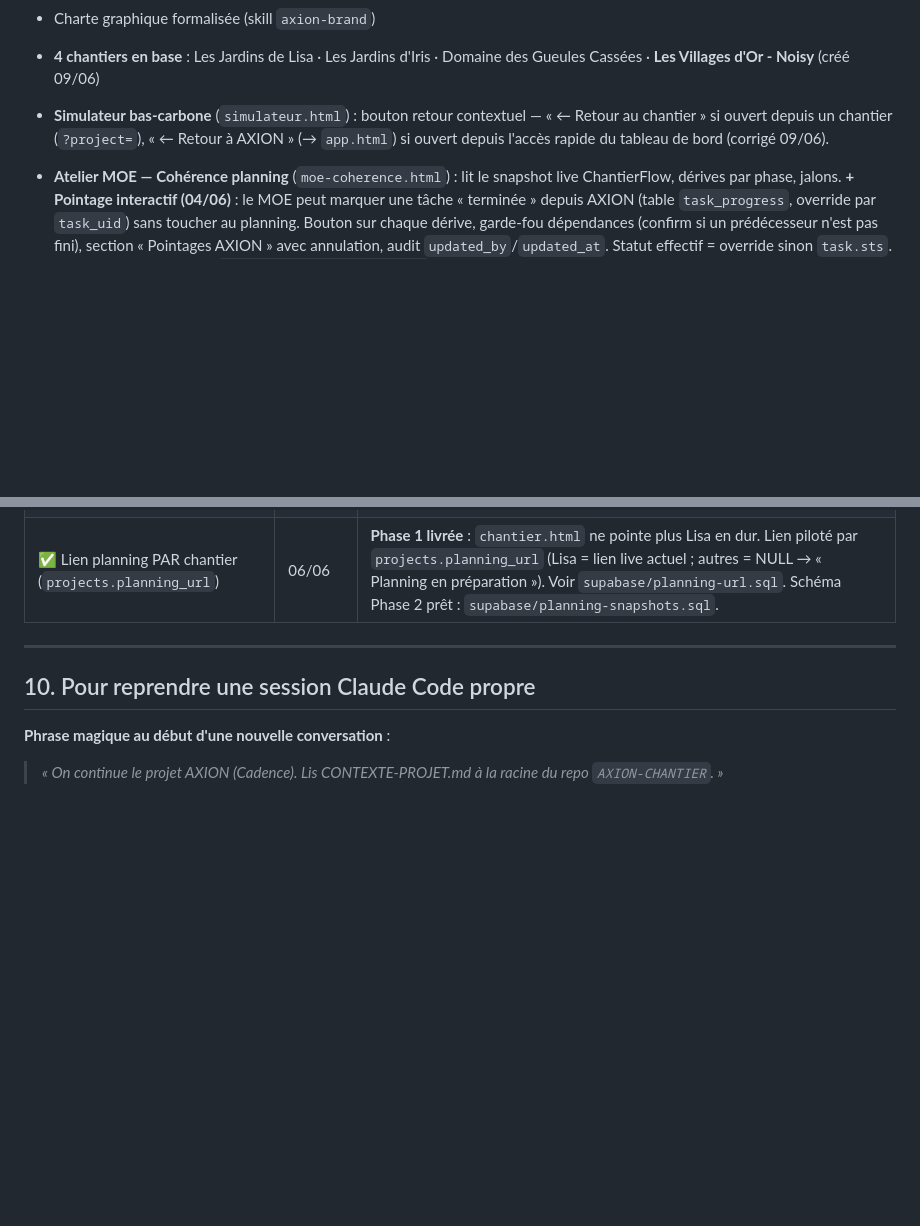
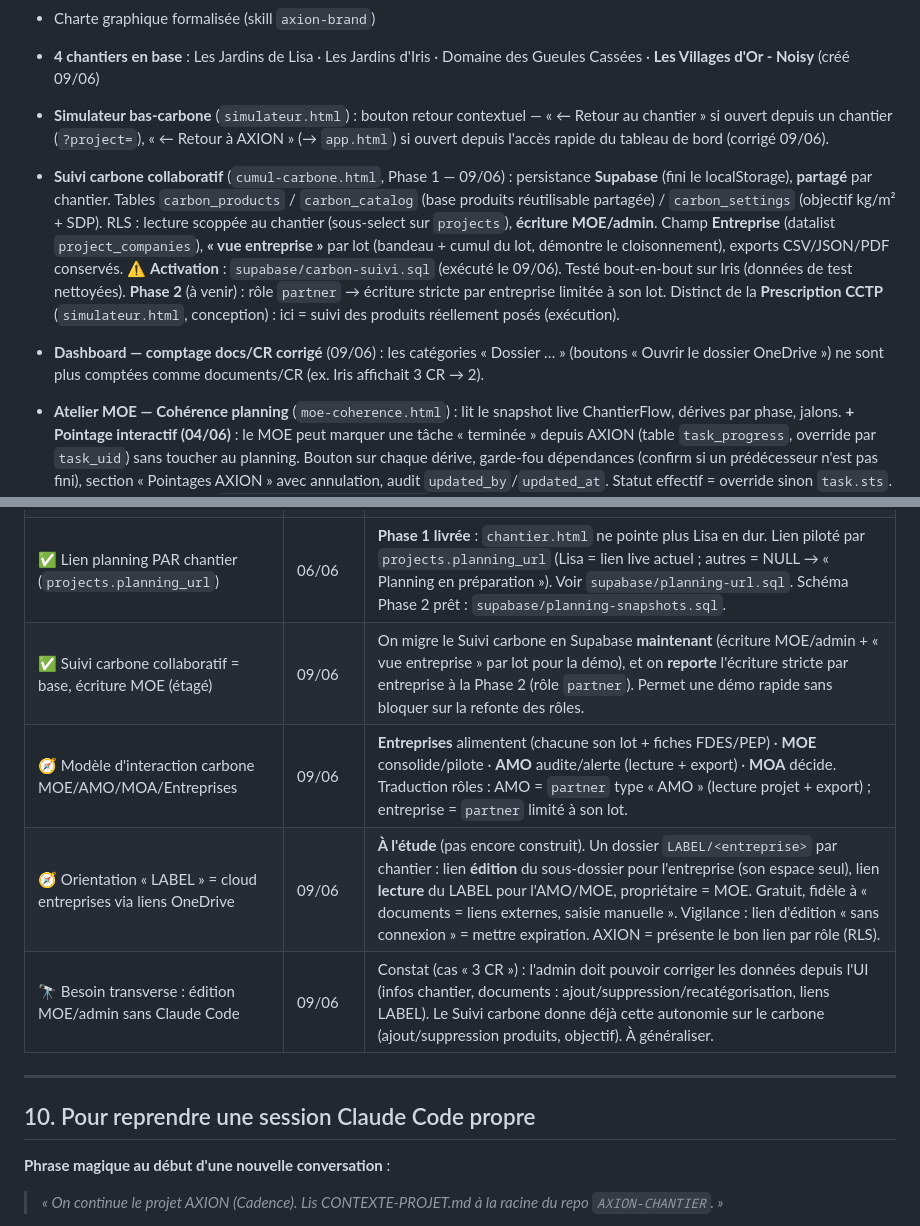
Before and after one commit to architechfr/AXION-CHANTIER, a Markdown page: CONTEXTE-PROJET.md, 2 parts joined by grey strips. Drawn GitHub-style; blank space fills up the shorter version.

Commit message:
CONTEXTE-PROJET : Suivi carbone collaboratif livre + decisions carbone/LABEL/edition MOE
Co-Authored-By: Claude Opus 4.8 <noreply@anthropic.com>

```diff
--- a/CONTEXTE-PROJET.md
+++ b/CONTEXTE-PROJET.md
@@ -182,6 +182,8 @@ AXION-CHANTIER/
 - Charte graphique formalisée (skill `axion-brand`)
 - **4 chantiers en base** : Les Jardins de Lisa · Les Jardins d'Iris · Domaine des Gueules Cassées · **Les Villages d'Or - Noisy** (créé 09/06)
 - **Simulateur bas-carbone** (`simulateur.html`) : bouton retour contextuel — « ← Retour au chantier » si ouvert depuis un chantier (`?project=`), « ← Retour à AXION » (→ `app.html`) si ouvert depuis l'accès rapide du tableau de bord (corrigé 09/06).
+- **Suivi carbone collaboratif** (`cumul-carbone.html`, Phase 1 — 09/06) : persistance **Supabase** (fini le localStorage), **partagé** par chantier. Tables `carbon_products` / `carbon_catalog` (base produits réutilisable partagée) / `carbon_settings` (objectif kg/m² + SDP). RLS : lecture scoppée au chantier (sous-select sur `projects`), **écriture MOE/admin**. Champ **Entreprise** (datalist `project_companies`), **« vue entreprise »** par lot (bandeau + cumul du lot, démontre le cloisonnement), exports CSV/JSON/PDF conservés. ⚠️ **Activation** : `supabase/carbon-suivi.sql` (exécuté le 09/06). Testé bout-en-bout sur Iris (données de test nettoyées). **Phase 2** (à venir) : rôle `partner` → écriture stricte par entreprise limitée à son lot. Distinct de la **Prescription CCTP** (`simulateur.html`, conception) : ici = suivi des produits réellement posés (exécution).
+- **Dashboard — comptage docs/CR corrigé** (09/06) : les catégories « Dossier … » (boutons « Ouvrir le dossier OneDrive ») ne sont plus comptées comme documents/CR (ex. Iris affichait 3 CR → 2).
 
 - **Atelier MOE — Cohérence planning** (`moe-coherence.html`) : lit le snapshot live ChantierFlow, dérives par phase, jalons. **+ Pointage interactif (04/06)** : le MOE peut marquer une tâche « terminée » depuis AXION (table `task_progress`, override par `task_uid`) sans toucher au planning. Bouton sur chaque dérive, garde-fou dépendances (confirm si un prédécesseur n'est pas fini), section « Pointages AXION » avec annulation, audit `updated_by`/`updated_at`. Statut effectif = override sinon `task.sts`. ⚠️ **Activation** : exécuter `supabase/task_progress.sql` dans le SQL Editor.
 
@@ -212,6 +214,10 @@ AXION-CHANTIER/
 | ✅ Pointage = override AXION, pas modification du planning | 04/06 | Le pointage MOE vit dans `task_progress` (Supabase), keyé `(project_id, task_uid)`. La structure reste maître côté ChantierFlow. Statuts alignés sur ChantierFlow (`ns/dn/ec/bl`) pour fusion triviale. V1 n'écrit que `dn` (terminée). En cours/bloqué = itération suivante (moteur binaire aujourd'hui). |
 | ✅ Planning multi-chantier = visualiseur unique gardé (Piste 2) | 06/06 | Un seul visualiseur (repo `Planning`) param. par `?project=<slug>`, protégé par la session AXION ; l'accès est garanti par RLS Supabase (`planning_snapshots` keyé `project_id`), pas par masquage d'URL. CADENCE Flow **reste l'éditeur** (snapshot `/api/state` publié dans `planning_snapshots`). Écarte la Piste 1 (tout migrer dans Supabase) qui réécrirait l'app live et inverserait la décision du 04/06. |
 | ✅ Lien planning PAR chantier (`projects.planning_url`) | 06/06 | **Phase 1 livrée** : `chantier.html` ne pointe plus Lisa en dur. Lien piloté par `projects.planning_url` (Lisa = lien live actuel ; autres = NULL → « Planning en préparation »). Voir `supabase/planning-url.sql`. Schéma Phase 2 prêt : `supabase/planning-snapshots.sql`. |
+| ✅ Suivi carbone collaboratif = base, écriture MOE (étagé) | 09/06 | On migre le Suivi carbone en Supabase **maintenant** (écriture MOE/admin + « vue entreprise » par lot pour la démo), et on **reporte** l'écriture stricte par entreprise à la Phase 2 (rôle `partner`). Permet une démo rapide sans bloquer sur la refonte des rôles. |
+| 🧭 Modèle d'interaction carbone MOE/AMO/MOA/Entreprises | 09/06 | **Entreprises** alimentent (chacune son lot + fiches FDES/PEP) · **MOE** consolide/pilote · **AMO** audite/alerte (lecture + export) · **MOA** décide. Traduction rôles : AMO = `partner` type « AMO » (lecture projet + export) ; entreprise = `partner` limité à son lot. |
+| 🧭 Orientation « LABEL » = cloud entreprises via liens OneDrive | 09/06 | **À l'étude** (pas encore construit). Un dossier `LABEL/<entreprise>` par chantier : lien **édition** du sous-dossier pour l'entreprise (son espace seul), lien **lecture** du LABEL pour l'AMO/MOE, propriétaire = MOE. Gratuit, fidèle à « documents = liens externes, saisie manuelle ». Vigilance : lien d'édition « sans connexion » = mettre expiration. AXION = présente le bon lien par rôle (RLS). |
+| 🔭 Besoin transverse : édition MOE/admin sans Claude Code | 09/06 | Constat (cas « 3 CR ») : l'admin doit pouvoir corriger les données depuis l'UI (infos chantier, documents : ajout/suppression/recatégorisation, liens LABEL). Le Suivi carbone donne déjà cette autonomie sur le carbone (ajout/suppression produits, objectif). À généraliser. |
 
 ---
 
```
